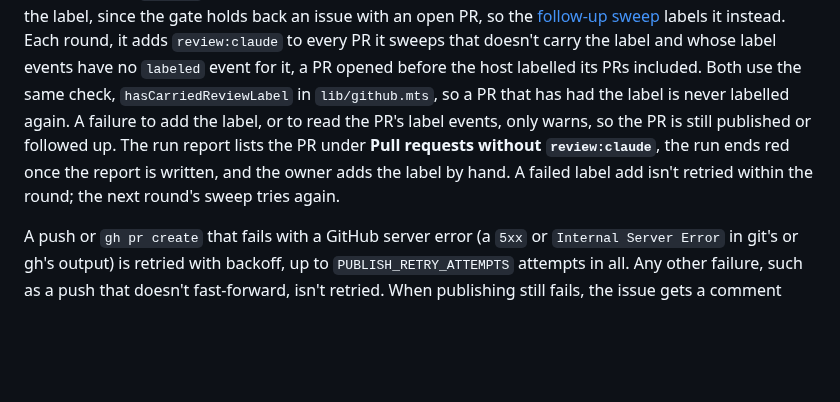
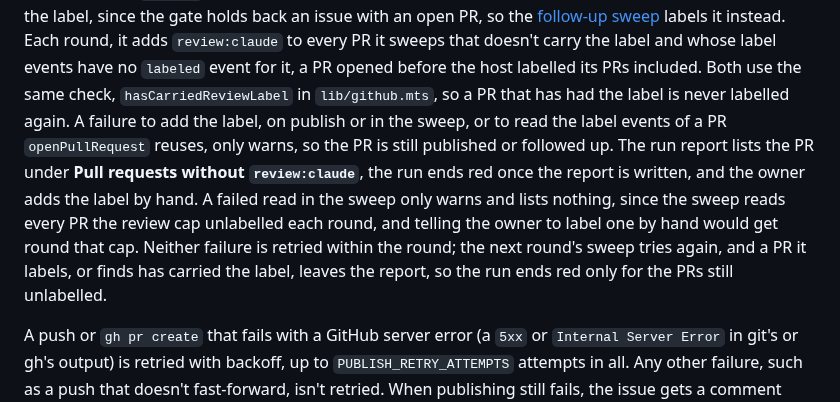
Before and after one commit to mpaulosky/auth0-management-app, a Markdown page: docs/plans/sandcastle-workflow.md, the part around the change. GitHub-like rendering; blank space fills up the shorter version.

Commit message:
docs(sandcastle): Say a failed sweep read only warns
The plan said any failed label-event read lists the PR in the run
report and ends the run red. Only a failed add, or a failed read when
openPullRequest reuses a PR, does; the sweep's failed read only warns.

Co-Authored-By: Claude Opus 5.5 <noreply@anthropic.com>

```diff
--- a/docs/plans/sandcastle-workflow.md
+++ b/docs/plans/sandcastle-workflow.md
@@ -310,9 +310,11 @@ marker is written: `.git/config` is read-only in the sandbox, and no hook runs o
 but answered with an error, which `publish` retries. No later run reuses the PR of a run that stopped between the create and the label, since the gate holds back an issue
 with an open PR, so the [follow-up sweep](#phase-1-follow-up-sweep) labels it instead. Each round, it adds `review:claude` to every PR it sweeps that doesn't carry the label and
 whose label events have no `labeled` event for it, a PR opened before the host labelled its PRs included. Both use the same check, `hasCarriedReviewLabel` in `lib/github.mts`, so
-a PR that has had the label is never labelled again. A failure to add the label, or to read the PR's label events, only warns, so the PR is still published or followed up.
-The run report lists the PR under **Pull requests without `review:claude`**, the run ends red once the report is written, and the owner adds the label by hand.
-A failed label add isn't retried within the round; the next round's sweep tries again.
+a PR that has had the label is never labelled again. A failure to add the label, on publish or in the sweep, or to read the label events of a PR `openPullRequest` reuses,
+only warns, so the PR is still published or followed up. The run report lists the PR under **Pull requests without `review:claude`**, the run ends red once the report is
+written, and the owner adds the label by hand. A failed read in the sweep only warns and lists nothing, since the sweep reads every PR the review cap unlabelled each round, and
+telling the owner to label one by hand would get round that cap. Neither failure is retried within the round; the next round's sweep tries again, and a PR it labels, or finds
+has carried the label, leaves the report, so the run ends red only for the PRs still unlabelled.
 
 A push or `gh pr create` that fails with a GitHub server error (a `5xx` or `Internal Server Error` in git's or gh's output) is retried with backoff, up to
 `PUBLISH_RETRY_ATTEMPTS` attempts in all. Any other failure, such as a push that doesn't fast-forward, isn't retried. When publishing still fails, the issue gets a comment with
```
